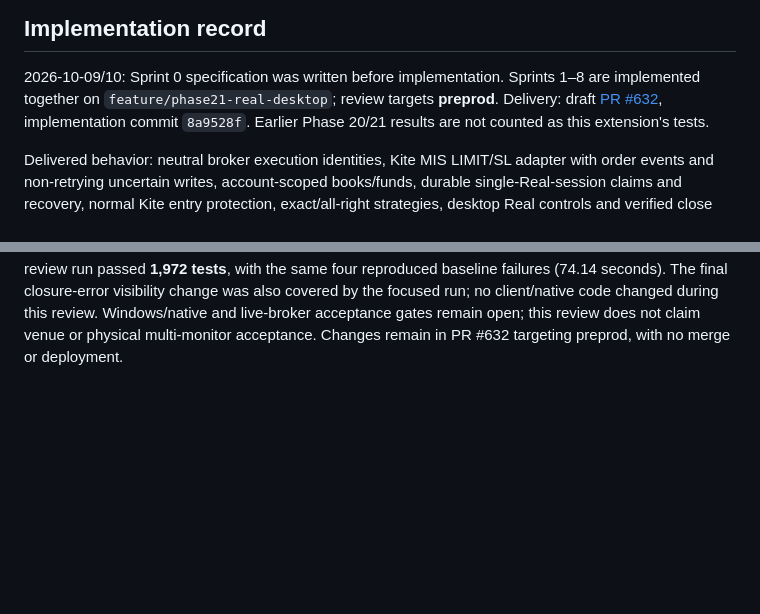
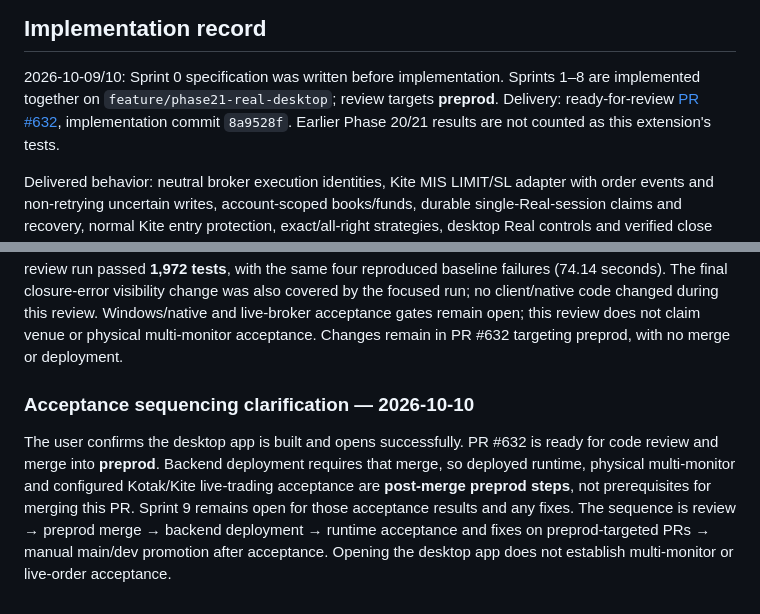
Before and after one commit to prattyush/TradeMatangi, a Markdown page: docs/spec-phase21-real-trading-plan.md, 2 parts joined by grey strips. Rendered like a GitHub page; blank space fills up the shorter version.

Commit message:
docs: clarify Phase 21 acceptance after preprod deployment

```diff
--- a/docs/spec-phase21-real-trading-plan.md
+++ b/docs/spec-phase21-real-trading-plan.md
@@ -267,7 +267,7 @@ failures/remaining gates/commit/PR. Manual promotion only after acceptance.
 
 2026-10-09/10: Sprint 0 specification was written before implementation. Sprints
 1–8 are implemented together on `feature/phase21-real-desktop`; review targets
-**preprod**. Delivery: draft [PR #632](https://github.com/prattyush/TradeMatangi/pull/632),
+**preprod**. Delivery: ready-for-review [PR #632](https://github.com/prattyush/TradeMatangi/pull/632),
 implementation commit `8a9528f`. Earlier Phase 20/21 results are not counted as
 this extension's tests.
 
@@ -369,3 +369,15 @@ run; no client/native code changed during this review.
 Windows/native and live-broker acceptance gates remain open; this review does not
 claim venue or physical multi-monitor acceptance. Changes remain in PR #632 targeting
 preprod, with no merge or deployment.
+
+
+### Acceptance sequencing clarification — 2026-10-10
+
+The user confirms the desktop app is built and opens successfully. PR #632 is
+ready for code review and merge into **preprod**. Backend deployment requires that
+merge, so deployed runtime, physical multi-monitor and configured Kotak/Kite
+live-trading acceptance are **post-merge preprod steps**, not prerequisites for
+merging this PR. Sprint 9 remains open for those acceptance results and any fixes.
+The sequence is review → preprod merge → backend deployment → runtime acceptance
+and fixes on preprod-targeted PRs → manual main/dev promotion after acceptance.
+Opening the desktop app does not establish multi-monitor or live-order acceptance.
```
Also changed, not shown: docs/spec-phase21.md (+1 -1 lines).
